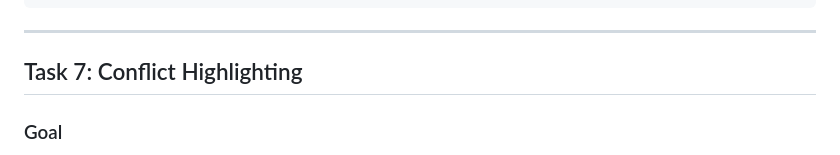
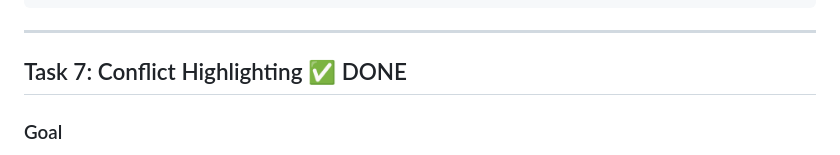
Before and after one commit to sleep-404/Re-Survey, a Markdown page: tasks.md, the part around the change. Rendered like a GitHub page.

Commit message:
docs: Mark Tasks 6 and 7 as completed

```diff
--- a/tasks.md
+++ b/tasks.md
@@ -1603,7 +1603,7 @@ git commit -m "feat: Add area comparison panel for ROR vs drawn area"
 
 ---
 
-## Task 7: Conflict Highlighting
+## Task 7: Conflict Highlighting ✅ DONE
 
 ### Goal
 Add visual highlighting on the map to show polygons with area mismatches. Color-code by difference percentage with a toggle in LayerPanel.
```
